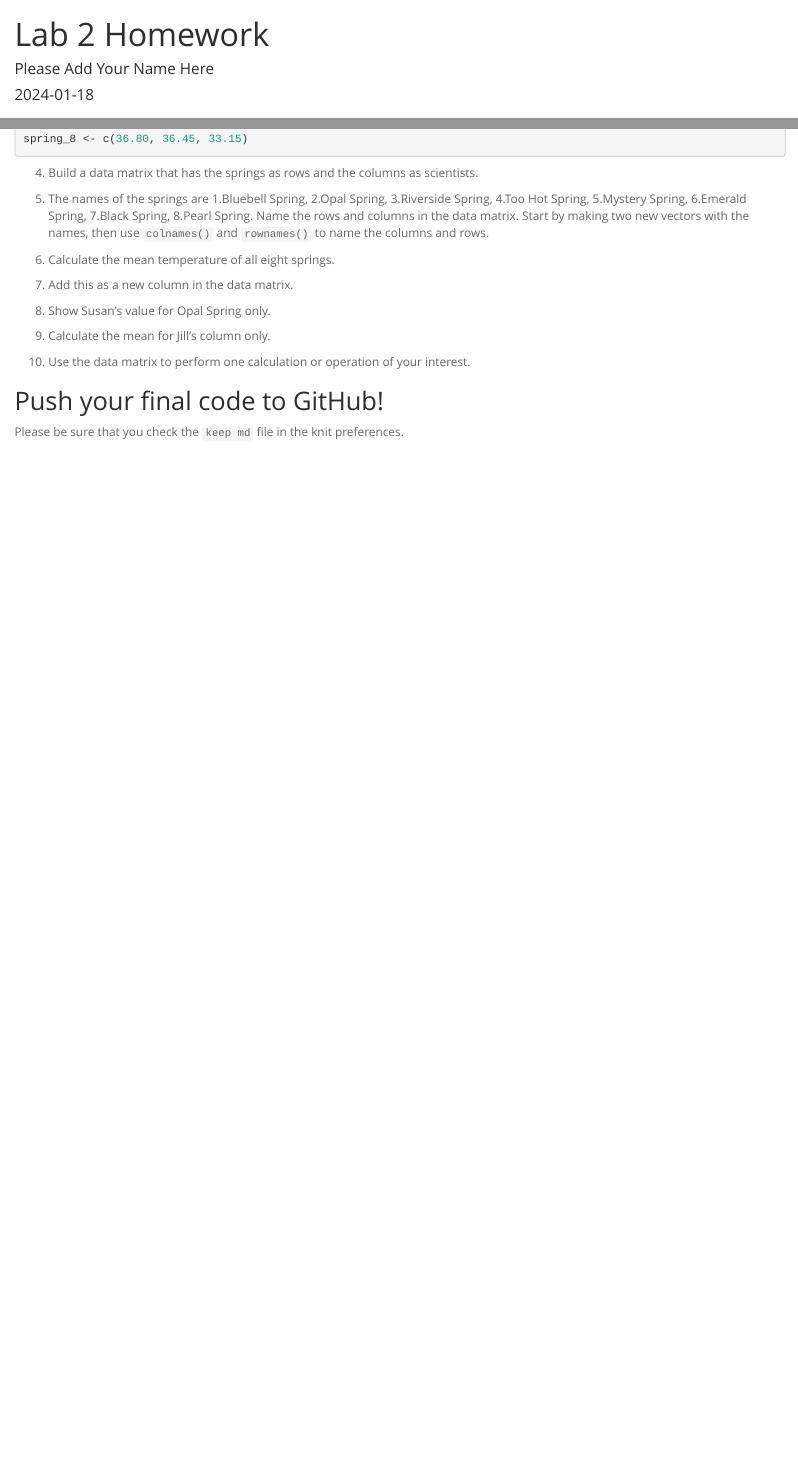
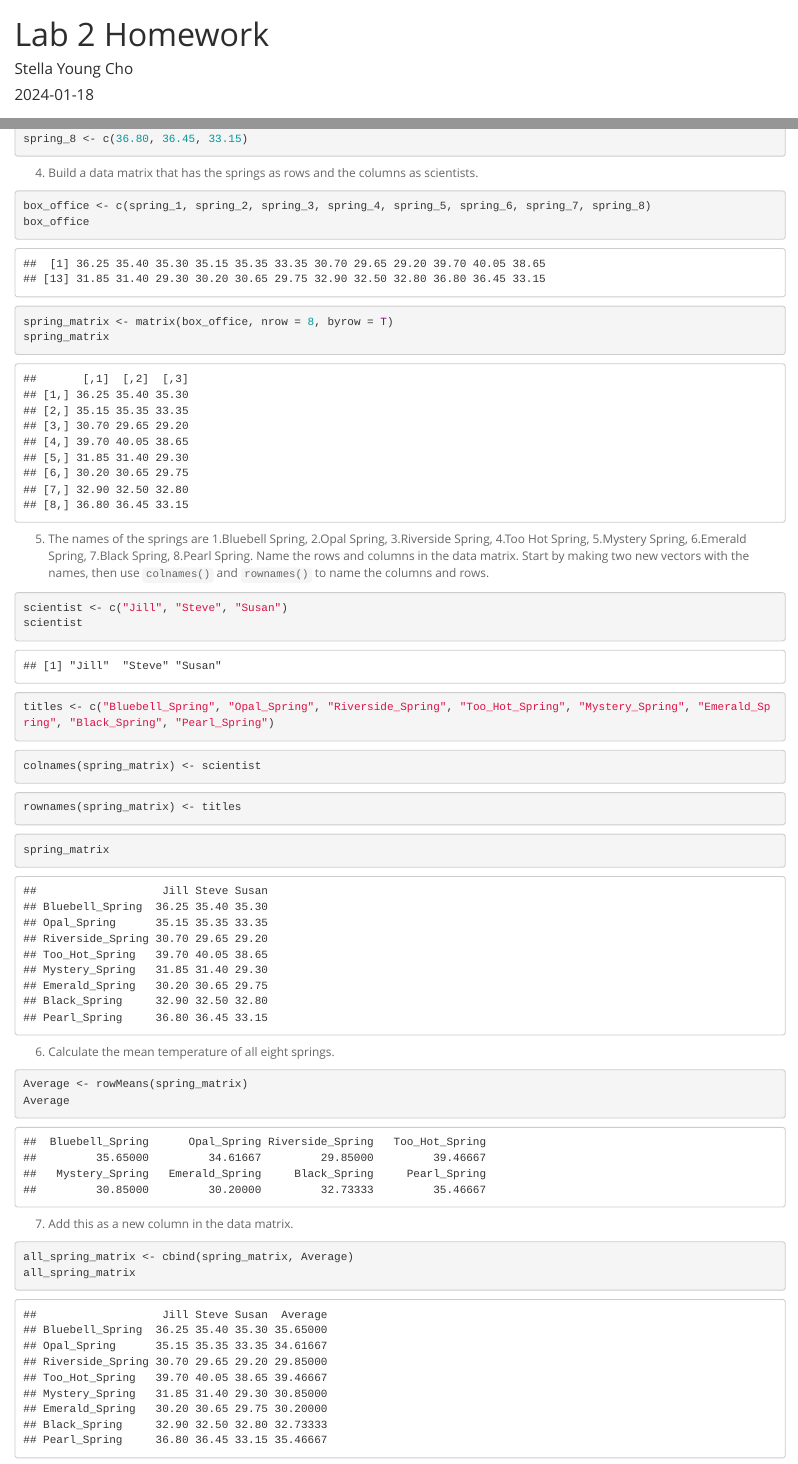
Before and after one commit to imstellayoung/BIS15W2024_scho, an R Markdown document (lab2/lab2_hw.Rmd): the page in a window 1100 px wide, from its top, and a second part further down, joined at a grey line. Rendered offline with R 4.5, knitr and Pandoc, with nearby package versions.

Commit message:
Lab 2 Update

````diff
--- a/lab2/lab2_hw.Rmd
+++ b/lab2/lab2_hw.Rmd
@@ -1,6 +1,6 @@
 ---
 title: "Lab 2 Homework"
-author: "Please Add Your Name Here"
+author: "Stella Young Cho"
 date: "`r Sys.Date()`"
 output:
   html_document:
@@ -32,13 +32,43 @@ spring_8 <- c(36.80, 36.45, 33.15)
 ```
 
 4. Build a data matrix that has the springs as rows and the columns as scientists.
+```{r}
+box_office <- c(spring_1, spring_2, spring_3, spring_4, spring_5, spring_6, spring_7, spring_8)
+box_office
+```
 
+```{r}
+spring_matrix <- matrix(box_office, nrow = 8, byrow = T)
+spring_matrix
+```
+5. The names of the springs are 1.Bluebell Spring, 2.Opal Spring, 3.Riverside Spring, 4.Too Hot Spring, 5.Mystery Spring, 6.Emerald Spring, 7.Black Spring, 8.Pearl Spring. Name the rows and columns in the data matrix. Start by making two new vectors with the names, then use `colnames()` and `rownames()` to name the columns and rows.
+```{r}
+scientist <- c("Jill", "Steve", "Susan")
+scientist
+```
 
-5. The names of the springs are 1.Bluebell Spring, 2.Opal Spring, 3.Riverside Spring, 4.Too Hot Spring, 5.Mystery Spring, 6.Emerald Spring, 7.Black Spring, 8.Pearl Spring. Name the rows and columns in the data matrix. Start by making two new vectors with the names, then use `colnames()` and `rownames()` to name the columns and rows.
+```{r}
+titles <- c("Bluebell_Spring", "Opal_Spring", "Riverside_Spring", "Too_Hot_Spring", "Mystery_Spring", "Emerald_Spring", "Black_Spring", "Pearl_Spring")
+```
 
+```{r}
+colnames(spring_matrix) <- scientist
+```
 
+```{r}
+rownames(spring_matrix) <- titles
+```
+
+```{r}
+spring_matrix
+```
 6. Calculate the mean temperature of all eight springs.
-
+```{r}
+Average <- rowMeans(spring_matrix)
+Average
+```
 
 7. Add this as a new column in the data matrix.
-
+```{r}
+all_spring_matrix <- cbind(spring_matrix, Average)
+all_spring_matrix
````
Also changed, not shown: lab2/lab2_hw.html (added), lab2/lab2_hw.Rmd (18 more changed lines), 1 other file.
